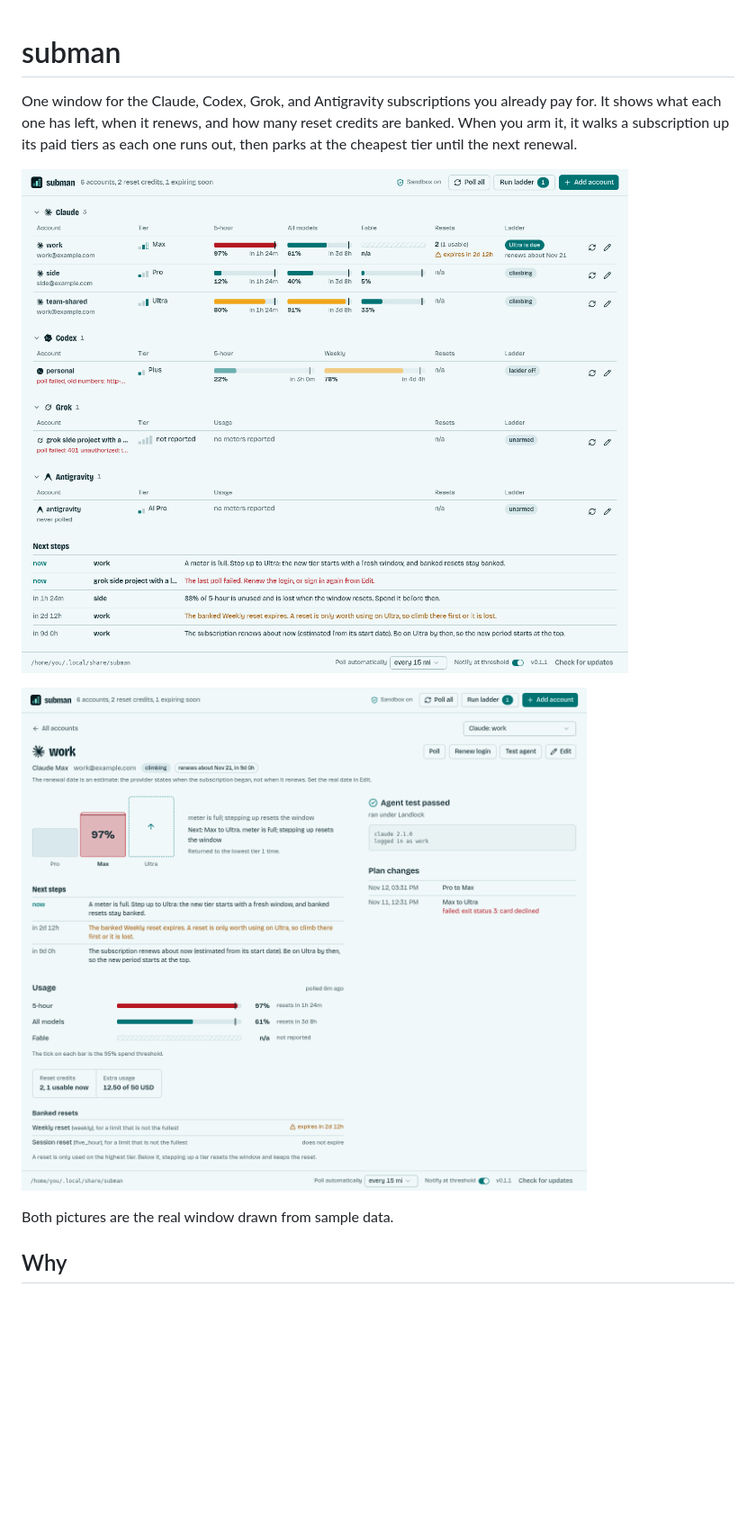
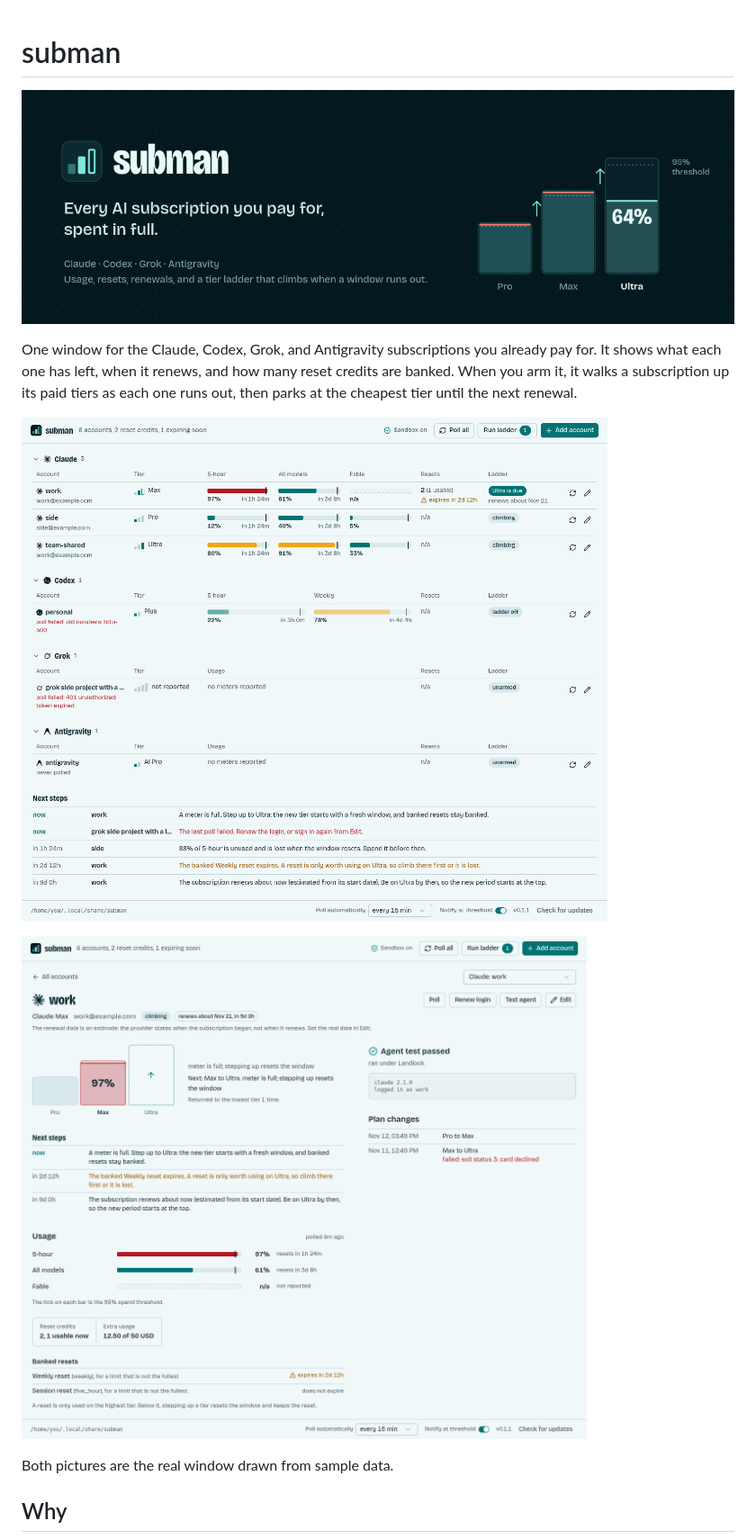
Before and after one commit to maci0/subman, a Markdown page: README.md, the part around one of its changes. Shown at 90% size. GitHub-like rendering; pictures changed too: docs/img/account.png, docs/img/banner.png (added), docs/img/board.png; blank space fills up the shorter version.

```diff
--- a/README.md
+++ b/README.md
@@ -1,4 +1,6 @@
 # subman
+
+![subman: every AI subscription you pay for, spent in full](docs/img/banner.png)
 
 One window for the Claude, Codex, Grok, and Antigravity subscriptions you already pay for. It shows what each one has left, when it renews, and how many reset credits are banked. When you arm it, it walks a subscription up its paid tiers as each one runs out, then parks at the cheapest tier until the next renewal.
 
```
Also changed, not shown: other parts of README.md (+2 -0 lines), AGENTS.md (+2 -1 lines), docs/PROVENANCE.md (+18 -0 lines), docs/img/ladder-cycle.png (added), docs/img/social-preview.png (added), 6 other files.
